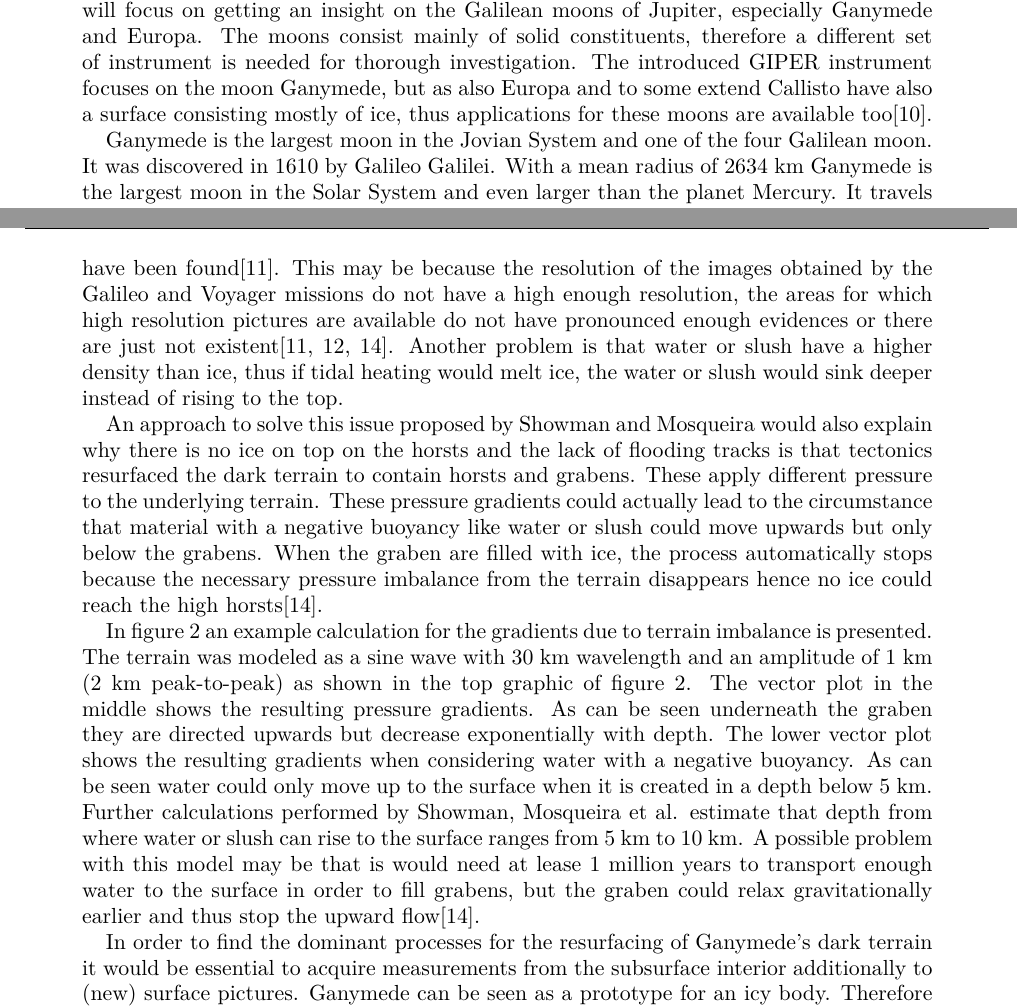
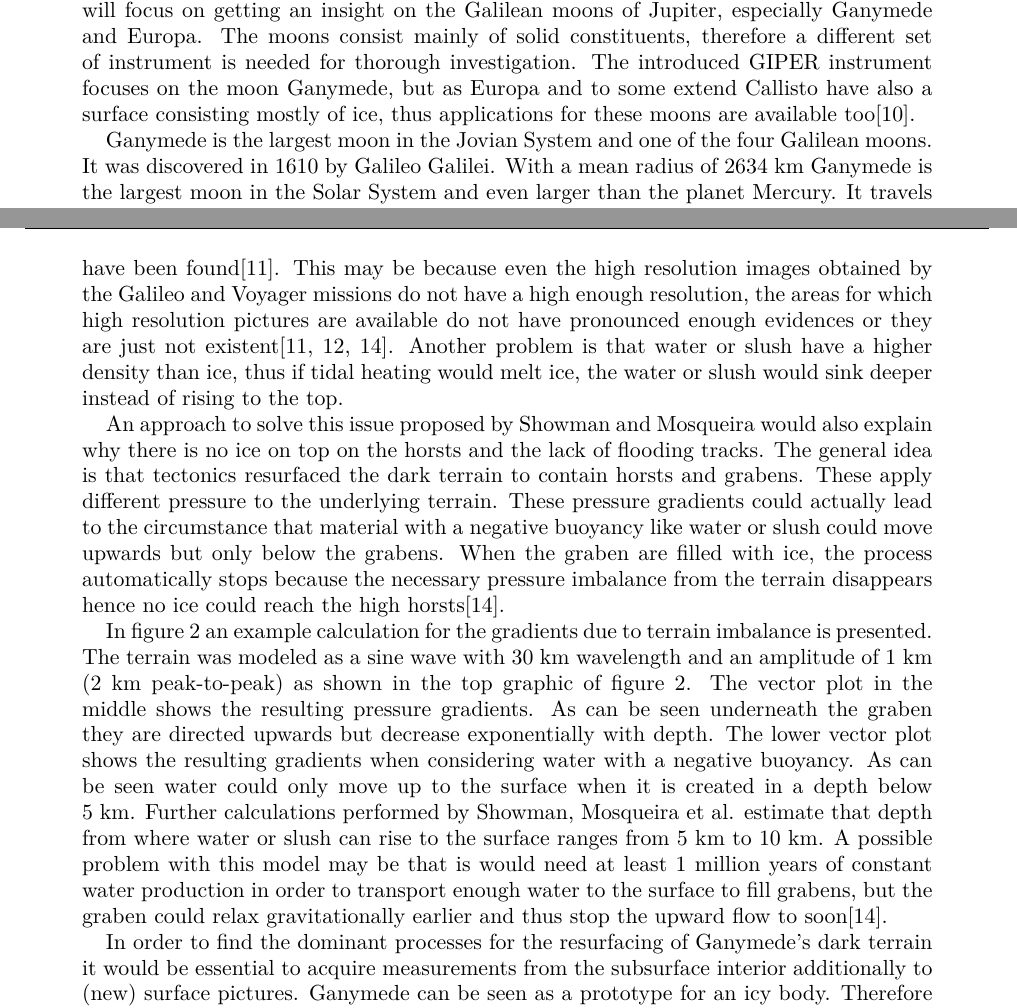
Before and after one commit to thesummer/si-project, a LaTeX paper (Report/SI_project_proposal.tex, which reads Report/part_science.tex): two parts of pages 6 and 8 of 20, joined at a grey line, cut so that both start at the same text. Compiled offline with pdfLaTeX.

Commit message:
Polished science part

```diff
--- a/Report/part_science.tex
+++ b/Report/part_science.tex
@@ -15,12 +16,12 @@ and fields. The JUICE mission will focus on getting an insight on
 the Galilean moons of Jupiter, especially Ganymede and Europa. The
 moons consist mainly of solid constituents, therefore a different
 set of instrument is needed for thorough investigation. The introduced
-GIPER instrument focuses on the moon Ganymede, but as also Europa
-and to some extend Callisto have also a surface consisting mostly
-of ice, thus applications for these moons are available too\cite{pater2010planetary}.
+GIPER instrument focuses on the moon Ganymede, but as Europa and to
+some extend Callisto have also a surface consisting mostly of ice,
+thus applications for these moons are available too\cite{pater2010planetary}.
 
 Ganymede is the largest moon in the Jovian System and one of the four
-Galilean moon. It was discovered in 1610 by Galileo Galilei. With
+Galilean moons. It was discovered in 1610 by Galileo Galilei. With
 a mean radius of 2634~km Ganymede is the largest moon in the Solar
 System and even larger than the planet Mercury. It travels around
 Jupiter in an orbit with a semi-major axis of $1070400$~km and an
@@ -101,24 +102,24 @@ is that icy ,,volcanoes`` ejected low-viscous liquid water which
 then flooded the graben before freezing. So far no strong evidences
 for this volcanism like ejection centers or downstream patterns on
 the horsts have been found\cite{Patterson2010}. This may be because
-the resolution of the images obtained by the Galileo and Voyager missions
-do not have a high enough resolution, the areas for which high resolution
-pictures are available do not have pronounced enough evidences or
-there are just not existent\cite{Patterson2010,Schenk2001,Showman2004}.
+even the high resolution images obtained by the Galileo and Voyager
+missions do not have a high enough resolution, the areas for which
+high resolution pictures are available do not have pronounced enough
+evidences or they are just not existent\cite{Patterson2010,Schenk2001,Showman2004}.
 Another problem is that water or slush have a higher density than
 ice, thus if tidal heating would melt ice, the water or slush would
 sink deeper instead of rising to the top.
 
 An approach to solve this issue proposed by Showman and Mosqueira
 would also explain why there is no ice on top on the horsts and the
-lack of flooding tracks is that tectonics resurfaced the dark terrain
-to contain horsts and grabens. These apply different pressure to the
-underlying terrain. These pressure gradients could actually lead to
-the circumstance that material with a negative buoyancy like water
-or slush could move upwards but only below the grabens. When the graben
-are filled with ice, the process automatically stops because the necessary
-pressure imbalance from the terrain disappears hence no ice could
-reach the high horsts\cite{Showman2004}.
+lack of flooding tracks. The general idea is that tectonics resurfaced
+the dark terrain to contain horsts and grabens. These apply different
+pressure to the underlying terrain. These pressure gradients could
+actually lead to the circumstance that material with a negative buoyancy
+like water or slush could move upwards but only below the grabens.
+When the graben are filled with ice, the process automatically stops
+because the necessary pressure imbalance from the terrain disappears
+hence no ice could reach the high horsts\cite{Showman2004}.
 
 In figure \ref{fig:gradients} an example calculation for the gradients
 due to terrain imbalance is presented. The terrain was modeled as
@@ -144,10 +146,10 @@ As can be seen water could only move up to the surface when it is
 created in a depth below 5~km. Further calculations performed by
 Showman, Mosqueira et al. estimate that depth from where water or
 slush can rise to the surface ranges from 5~km to 10~km. A possible
-problem with this model may be that is would need at lease 1 million
-years to transport enough water to the surface in order to fill grabens,
-but the graben could relax gravitationally earlier and thus stop the
-upward flow\cite{Showman2004}.
+problem with this model may be that is would need at least 1 million
+years of constant water production in order to transport enough water
+to the surface to fill grabens, but the graben could relax gravitationally
+earlier and thus stop the upward flow to soon\cite{Showman2004}.
 
 In order to find the dominant processes for the resurfacing of Ganymede's
 dark terrain it would be essential to acquire measurements from the
```
Also changed, not shown: Report/part_science.tex (20 more changed lines).
